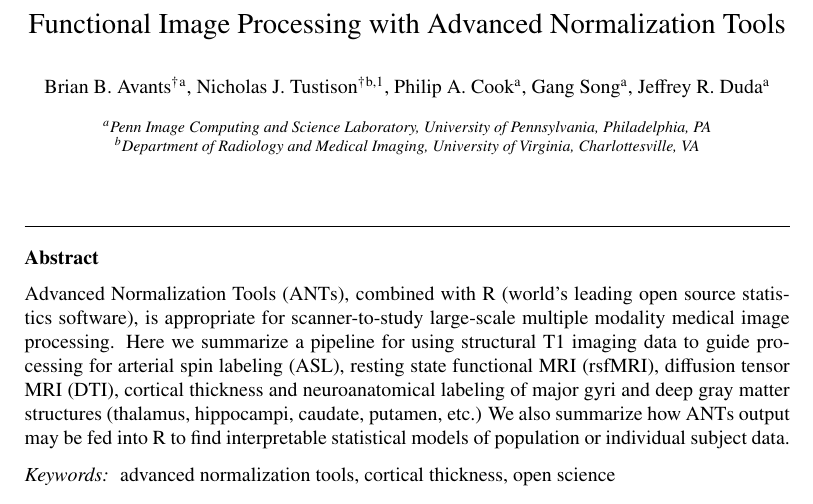
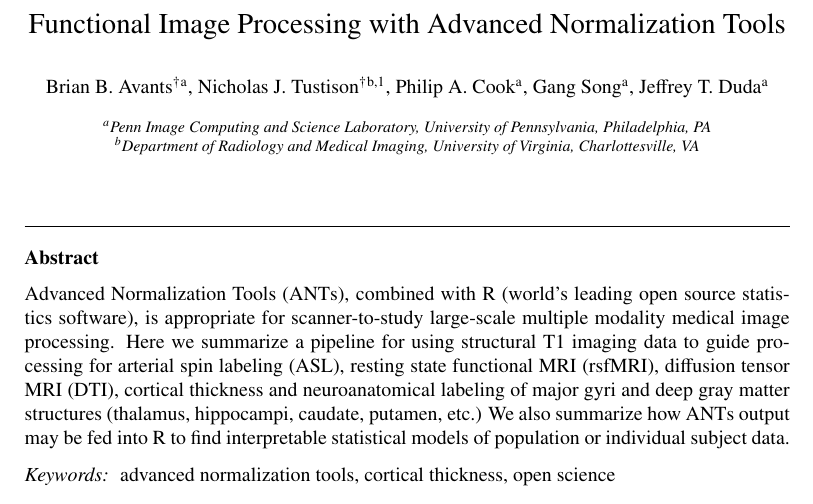
Before and after one commit to stnava/Recyclables, a LaTeX paper (src/recyclables.tex): part of page 1 of 18, cut so that both start at the same text. Compiled offline with pdfLaTeX.

Commit message:
BUG: typo fix

```diff
--- a/src/recyclables.tex
+++ b/src/recyclables.tex
@@ -159,7 +159,7 @@
   \fntext[label0]{$\dagger$The first two authors contributed equally to this work.}
 \author[label1]{Philip A.~Cook}
 \author[label1]{Gang Song}
-\author[label1]{Jeffrey R.~Duda}
+\author[label1]{Jeffrey T.~Duda}
 \address[label1]{Penn Image Computing and Science Laboratory, University of Pennsylvania, Philadelphia, PA}
 \address[label2]{Department of Radiology and Medical Imaging, University of Virginia, Charlottesville, VA}
 
```
